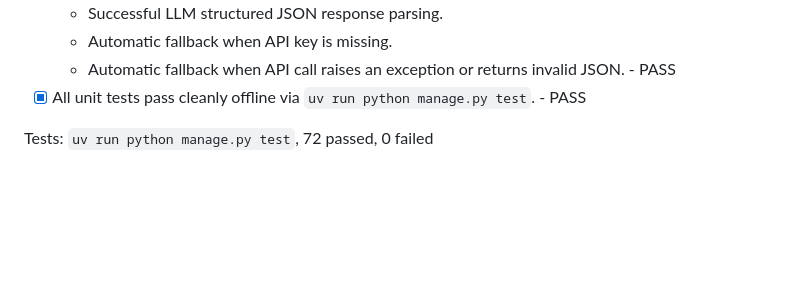
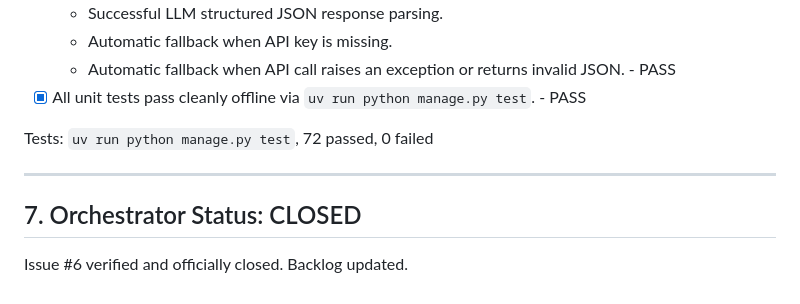
Before and after one commit to SPBONIFACE/ai-dev-tools-zoomcamp, a Markdown page: _docs/groomed_issues/issue_06.md, the part around the change. Rendered like a GitHub page; blank space fills up the shorter version.

Commit message:
Close Issue #6 after verified QA PASS (TASK-06)

```diff
--- a/_docs/groomed_issues/issue_06.md
+++ b/_docs/groomed_issues/issue_06.md
@@ -68,3 +68,8 @@ Implement `LLMAllocationEngine` inheriting from `BaseAllocationEngine`. The LLM
 - [x] All unit tests pass cleanly offline via `uv run python manage.py test`. - PASS
 
 Tests: `uv run python manage.py test`, 72 passed, 0 failed
+
+---
+
+## 7. Orchestrator Status: CLOSED
+Issue #6 verified and officially closed. Backlog updated.
```
Also changed, not shown: backlog.md (+1 -1 lines).
